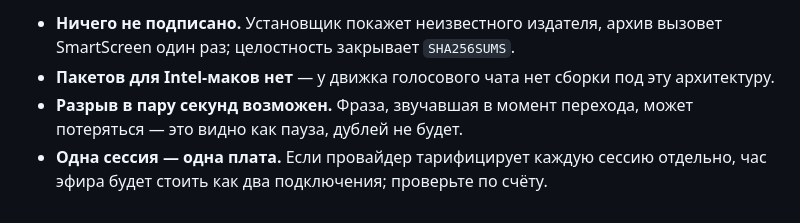
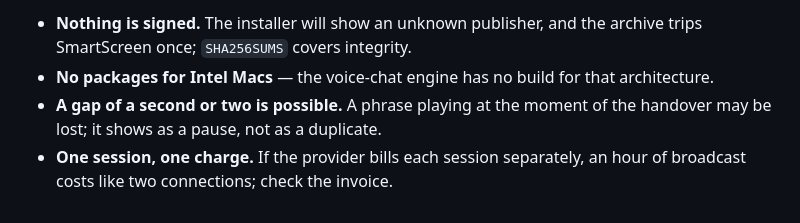
Before and after one commit to UncleAndy/ai-translator, a Markdown page: docs/release-notes-0.2.6.md, the part around one of its changes. Drawn GitHub-style.

Commit message:
Note release 0.2.6

```diff
--- a/docs/release-notes-0.2.6.md
+++ b/docs/release-notes-0.2.6.md
@@ -56,5 +56,5 @@ session_reconnect_minutes = 55   # умолчание: за пять минут
 
-- **Ничего не подписано.** Установщик покажет неизвестного издателя, архив вызовет SmartScreen один раз; целостность закрывает `SHA256SUMS`.
-- **Пакетов для Intel-маков нет** — у движка голосового чата нет сборки под эту архитектуру.
-- **Разрыв в пару секунд возможен.** Фраза, звучавшая в момент перехода, может потеряться — это видно как пауза, дублей не будет.
-- **Одна сессия — одна плата.** Если провайдер тарифицирует каждую сессию отдельно, час эфира будет стоить как два подключения; проверьте по счёту.
+- **Nothing is signed.** The installer will show an unknown publisher, and the archive trips SmartScreen once; `SHA256SUMS` covers integrity.
+- **No packages for Intel Macs** — the voice-chat engine has no build for that architecture.
+- **A gap of a second or two is possible.** A phrase playing at the moment of the handover may be lost; it shows as a pause, not as a duplicate.
+- **One session, one charge.** If the provider bills each session separately, an hour of broadcast costs like two connections; check the invoice.
```
Also changed, not shown: other parts of docs/release-notes-0.2.6.md (+30 -30 lines).
